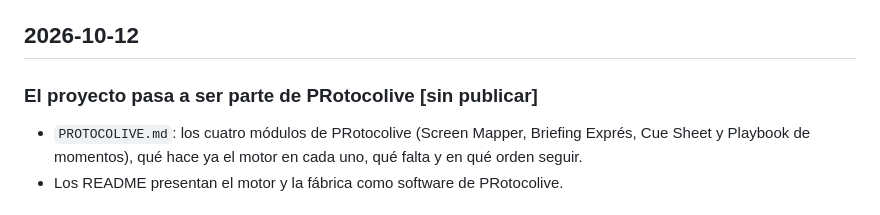
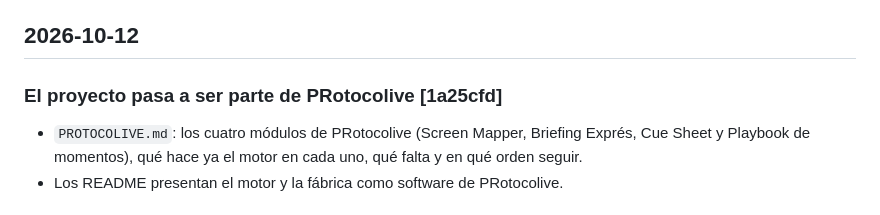
Before and after one commit to Deejay17/Passionewptr, a Markdown page: CHANGELOG.md, the part around the change. Rendered like a GitHub page.

Commit message:
docs: commit de la entrada de PRotocolive en el registro de cambios
Co-Authored-By: Claude Opus 5.5 <noreply@anthropic.com>
Claude-Session: https://claude.ai/code/session_01ESbYrSUTKEm6BVqgpTZiF1

```diff
--- a/CHANGELOG.md
+++ b/CHANGELOG.md
@@ -4,7 +4,7 @@ Qué cambió en cada commit, de lo más nuevo a lo más viejo. Cada entrada llev
 
 ## 2026-10-12
 
-### El proyecto pasa a ser parte de PRotocolive [sin publicar]
+### El proyecto pasa a ser parte de PRotocolive [1a25cfd]
 - `PROTOCOLIVE.md`: los cuatro módulos de PRotocolive (Screen Mapper, Briefing Exprés, Cue Sheet y Playbook de momentos), qué hace ya el motor en cada uno, qué falta y en qué orden seguir.
 - Los README presentan el motor y la fábrica como software de PRotocolive.
 
```
